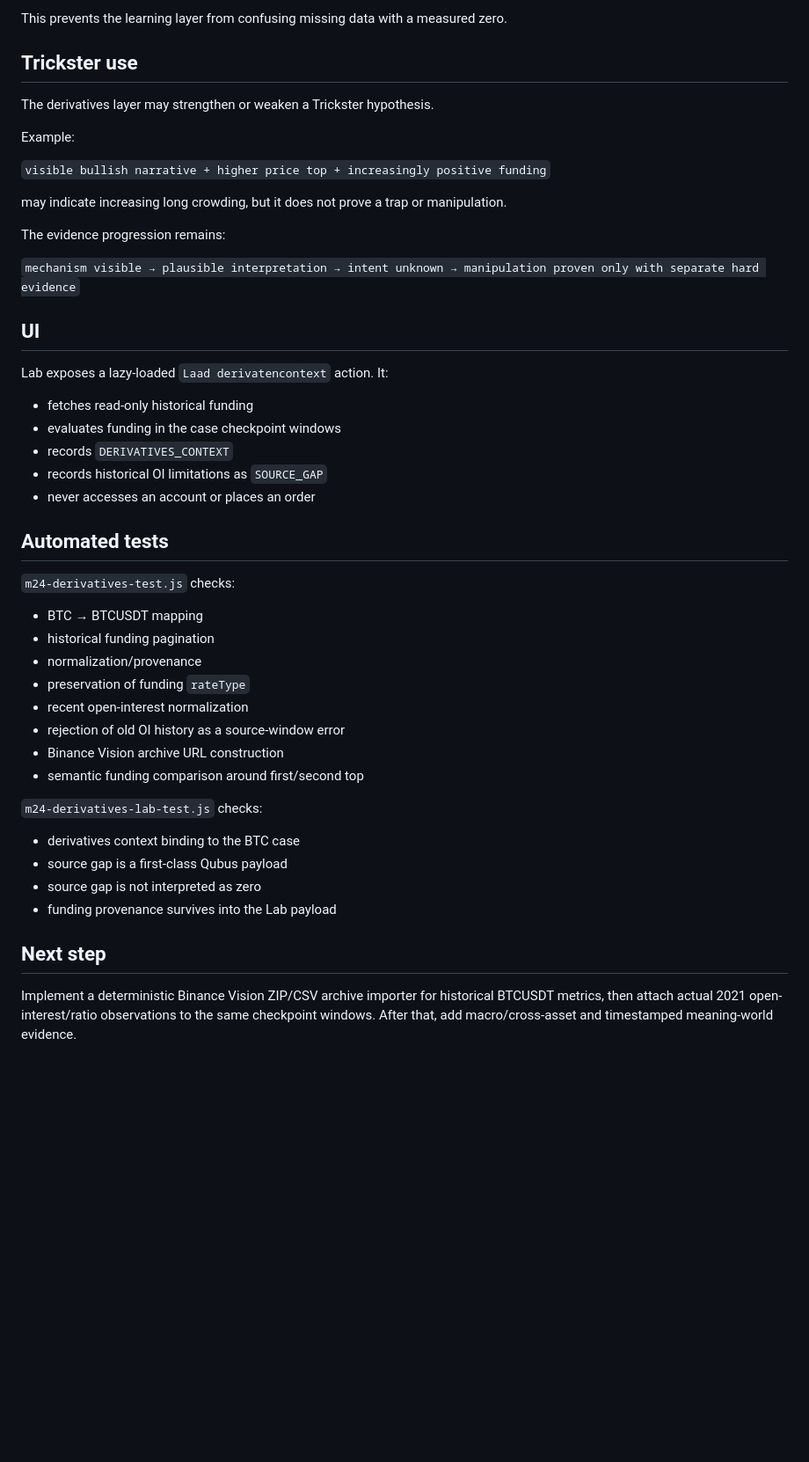
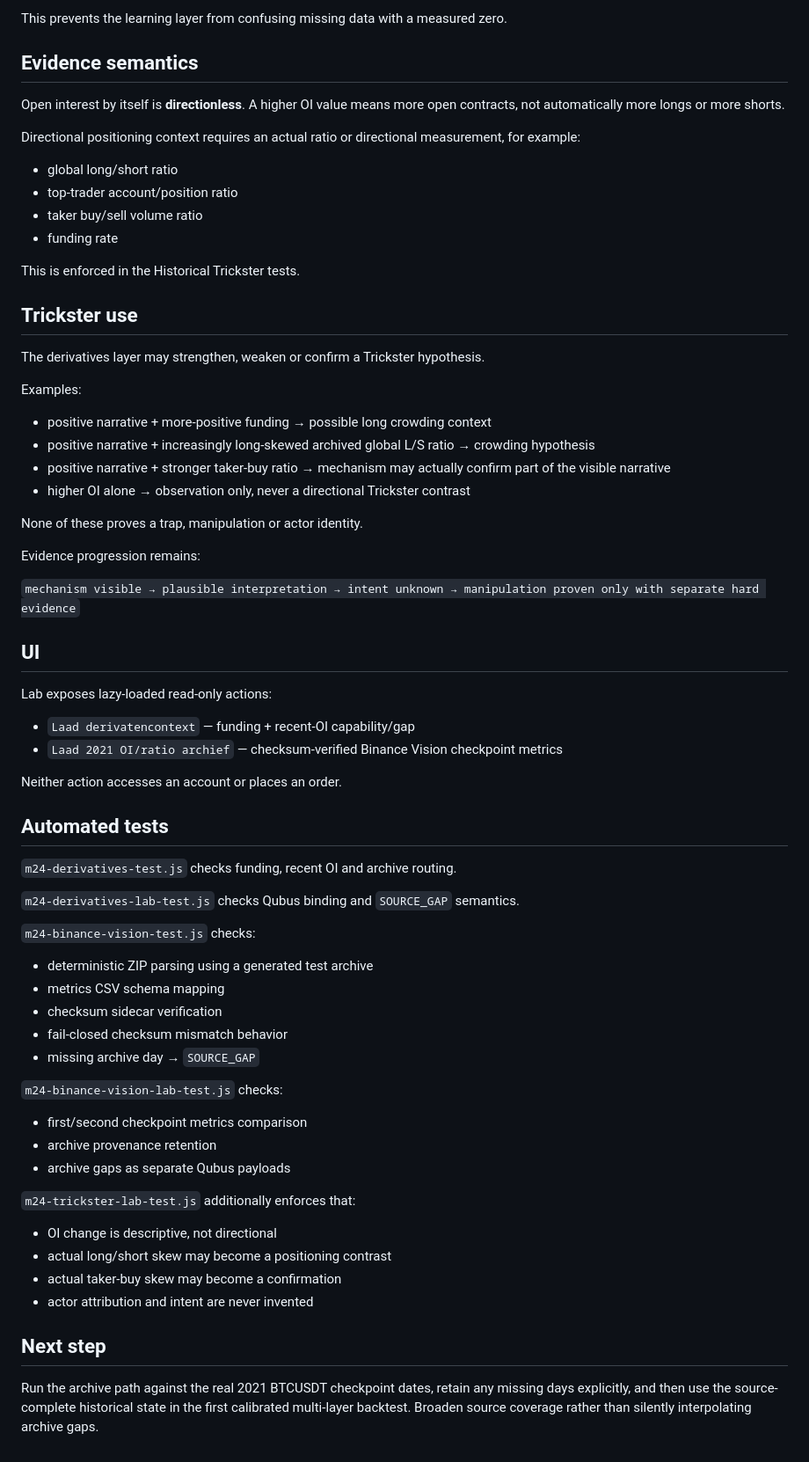
Before and after one commit to Creabundalo/creabundalo-vercel, a Markdown page: M24-DERIVATIVES.md, the part around one of its changes. Shown at 88% size. GitHub-like rendering; blank space fills up the shorter version.

Commit message:
Document checksum-verified Binance Vision importer

```diff
--- a/M24-DERIVATIVES.md
+++ b/M24-DERIVATIVES.md
@@ -76,43 +86,61 @@ A source gap is first-class data. Example:
 
 This prevents the learning layer from confusing missing data with a measured zero.
 
+## Evidence semantics
+Open interest by itself is **directionless**. A higher OI value means more open contracts, not automatically more longs or more shorts.
+
+Directional positioning context requires an actual ratio or directional measurement, for example:
+- global long/short ratio
+- top-trader account/position ratio
+- taker buy/sell volume ratio
+- funding rate
+
+This is enforced in the Historical Trickster tests.
+
 ## Trickster use
-The derivatives layer may strengthen or weaken a Trickster hypothesis.
+The derivatives layer may strengthen, weaken or confirm a Trickster hypothesis.
 
-Example:
+Examples:
+- positive narrative + more-positive funding → possible long crowding context
+- positive narrative + increasingly long-skewed archived global L/S ratio → crowding hypothesis
+- positive narrative + stronger taker-buy ratio → mechanism may actually confirm part of the visible narrative
+- higher OI alone → observation only, never a directional Trickster contrast
 
-`visible bullish narrative + higher price top + increasingly positive funding`
+None of these proves a trap, manipulation or actor identity.
 
-may indicate increasing long crowding, but it does not prove a trap or manipulation.
-
-The evidence progression remains:
+Evidence progression remains:
 
 `mechanism visible → plausible interpretation → intent unknown → manipulation proven only with separate hard evidence`
 
 ## UI
-Lab exposes a lazy-loaded `Laad derivatencontext` action. It:
-- fetches read-only historical funding
-- evaluates funding in the case checkpoint windows
-- records `DERIVATIVES_CONTEXT`
-- records historical OI limitations as `SOURCE_GAP`
-- never accesses an account or places an order
+Lab exposes lazy-loaded read-only actions:
+- `Laad derivatencontext` — funding + recent-OI capability/gap
+- `Laad 2021 OI/ratio archief` — checksum-verified Binance Vision checkpoint metrics
+
+Neither action accesses an account or places an order.
 
 ## Automated tests
-`m24-derivatives-test.js` checks:
-- BTC → BTCUSDT mapping
-- historical funding pagination
-- normalization/provenance
-- preservation of funding `rateType`
-- recent open-interest normalization
-- rejection of old OI history as a source-window error
-- Binance Vision archive URL construction
-- semantic funding comparison around first/second top
+`m24-derivatives-test.js` checks funding, recent OI and archive routing.
 
-`m24-derivatives-lab-test.js` checks:
-- derivatives context binding to the BTC case
-- source gap is a first-class Qubus payload
-- source gap is not interpreted as zero
-- funding provenance survives into the Lab payload
+`m24-derivatives-lab-test.js` checks Qubus binding and `SOURCE_GAP` semantics.
+
+`m24-binance-vision-test.js` checks:
+- deterministic ZIP parsing using a generated test archive
+- metrics CSV schema mapping
+- checksum sidecar verification
+- fail-closed checksum mismatch behavior
+- missing archive day → `SOURCE_GAP`
+
+`m24-binance-vision-lab-test.js` checks:
+- first/second checkpoint metrics comparison
+- archive provenance retention
+- archive gaps as separate Qubus payloads
+
+`m24-trickster-lab-test.js` additionally enforces that:
+- OI change is descriptive, not directional
+- actual long/short skew may become a positioning contrast
+- actual taker-buy skew may become a confirmation
+- actor attribution and intent are never invented
 
 ## Next step
-Implement a deterministic Binance Vision ZIP/CSV archive importer for historical BTCUSDT metrics, then attach actual 2021 open-interest/ratio observations to the same checkpoint windows. After that, add macro/cross-asset and timestamped meaning-world evidence.
+Run the archive path against the real 2021 BTCUSDT checkpoint dates, retain any missing days explicitly, and then use the source-complete historical state in the first calibrated multi-layer backtest. Broaden source coverage rather than silently interpolating archive gaps.
```
Also changed, not shown: other parts of M24-DERIVATIVES.md (+37 -27 lines).
